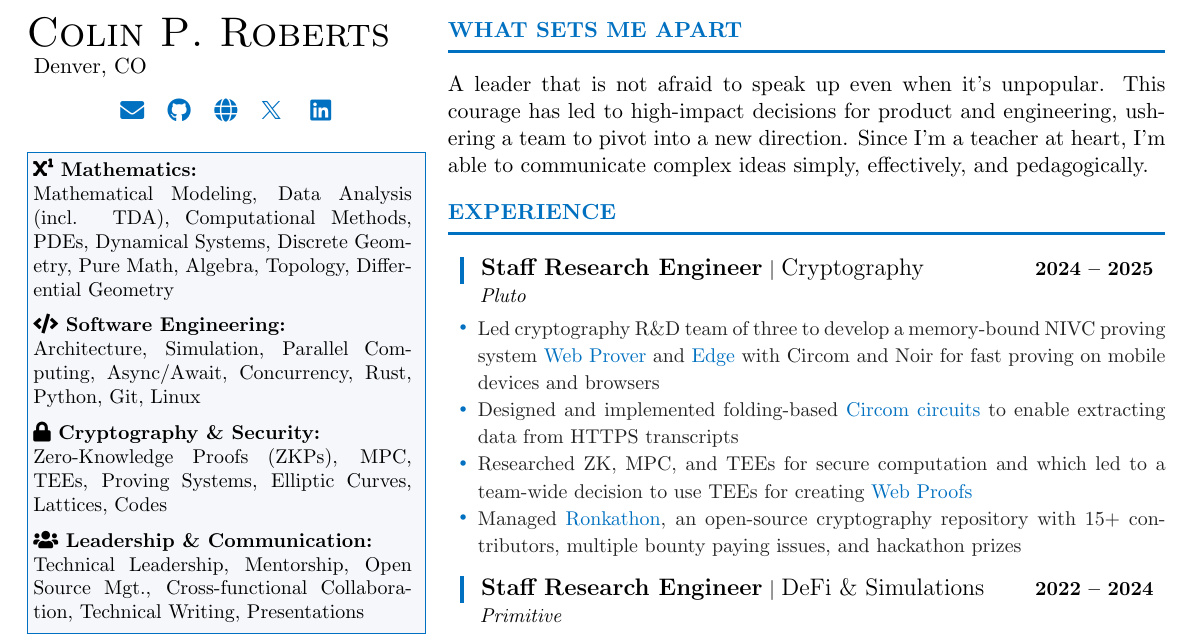
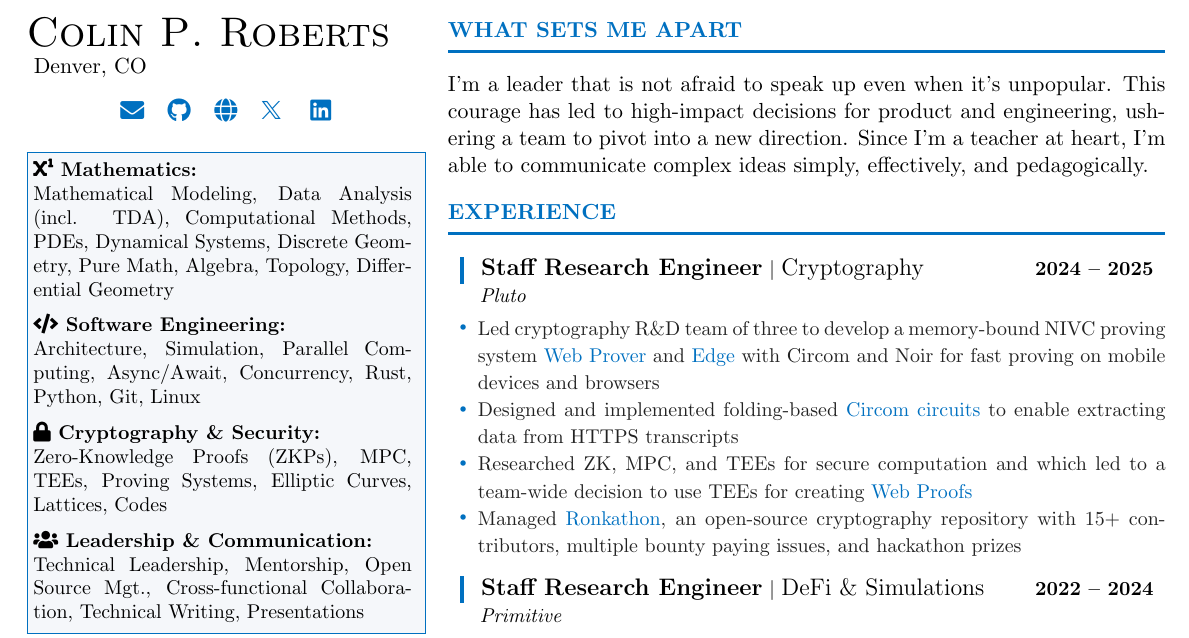
Before and after one commit to Autoparallel/professional, a LaTeX CV (resume/main.tex): part of the page, cut so that both start at the same text. Compiled offline with pdfLaTeX.

Commit message:
nit: grammar change

```diff
--- a/resume/main.tex
+++ b/resume/main.tex
@@ -64,7 +64,7 @@
     % Right column: Summary, What Sets Me Apart, Experience
     \vspace{0pt}
     \section*{WHAT SETS ME APART}
-    A leader that is not afraid to speak up even when it's unpopular.
+    I'm a leader that is not afraid to speak up even when it's unpopular.
     This courage has led to high-impact decisions for product and engineering, ushering a team to pivot into a new direction.
     Since I'm a teacher at heart, I'm able to communicate complex ideas simply, effectively, and pedagogically.
     \vspace{10pt}
```
Also changed, not shown: resume/main.pdf.
